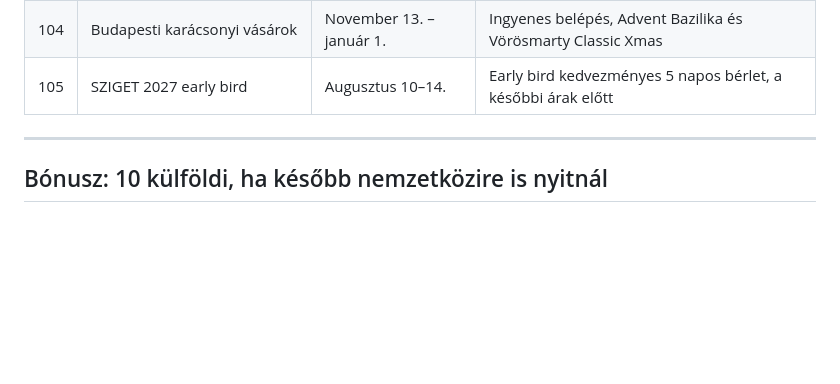
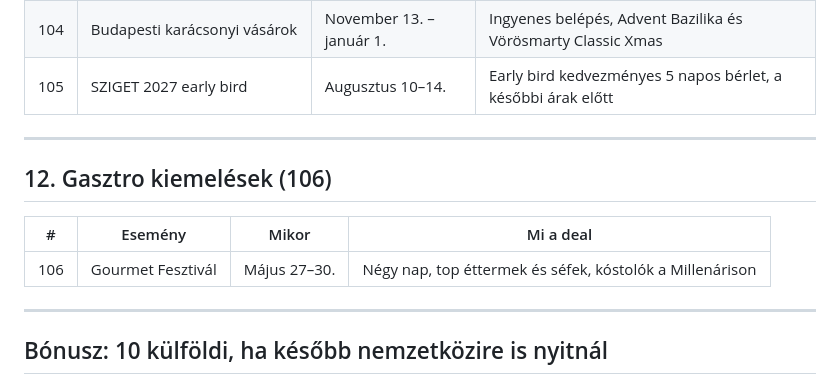
Before and after one commit to Gyuri125/big-deal-radar, a Markdown page: budapesti-100-big-deal.md, the part around the change. Drawn GitHub-style; blank space fills up the shorter version.

```diff
--- a/budapesti-100-big-deal.md
+++ b/budapesti-100-big-deal.md
@@ -189,6 +189,14 @@
 
 ---
 
+## 12. Gasztro kiemelések (106)
+
+| # | Esemény | Mikor | Mi a deal |
+|---|---------|-------|-----------|
+| 106 | Gourmet Fesztivál | Május 27–30. | Négy nap, top éttermek és séfek, kóstolók a Millenárison |
+
+---
+
 ## Bónusz: 10 külföldi, ha később nemzetközire is nyitnál
 
 1. **USA National Park free days** – évi 5–6 nap, ingyenes belépés a nemzeti parkokba.
```
Also changed, not shown: README.md (+9 -5 lines), docs/preview.png, 5 other files.
